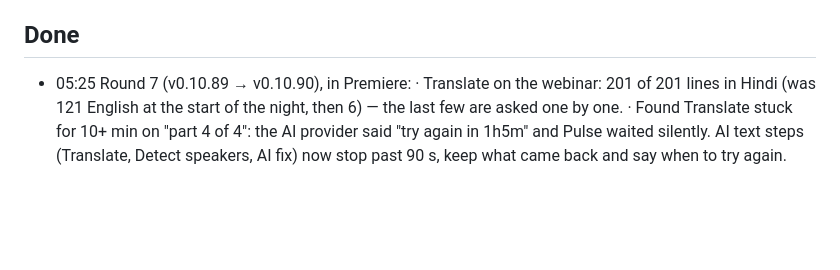
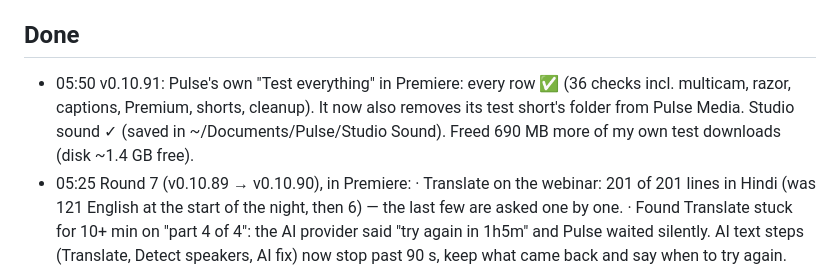
Before and after one commit to vikasbanjare/video, a Markdown page: NIGHT-LOG.md, the part around the change. Drawn GitHub-style; blank space fills up the shorter version.

Commit message:
Night log: 05:50
Co-Authored-By: Claude Opus 5.5 <noreply@anthropic.com>

```diff
--- a/NIGHT-LOG.md
+++ b/NIGHT-LOG.md
@@ -16,6 +16,11 @@ on the old code, build, install, verify, commit and push. Newest entries on top.
 7. Viral edit — zoom punch-ins, sound effects.
 
 ## Done
+- 05:50 v0.10.91: Pulse's own "Test everything" in Premiere: every row ✅
+  (36 checks incl. multicam, razor, captions, Premium, shorts, cleanup).
+  It now also removes its test short's folder from Pulse Media. Studio
+  sound ✓ (saved in ~/Documents/Pulse/Studio Sound). Freed 690 MB more of
+  my own test downloads (disk ~1.4 GB free).
 - 05:25 Round 7 (v0.10.89 → v0.10.90), in Premiere:
   · Translate on the webinar: 201 of 201 lines in Hindi (was 121 English
     at the start of the night, then 6) — the last few are asked one by one.
```
